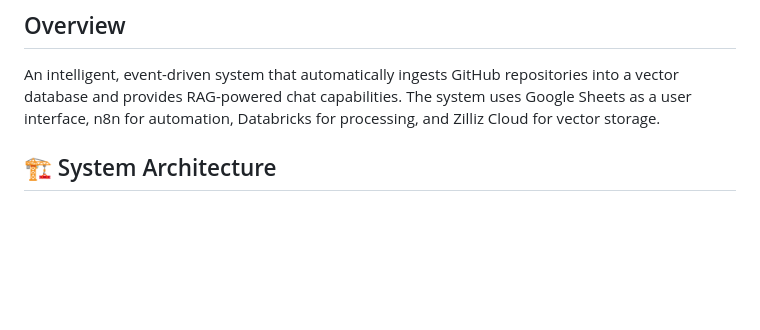
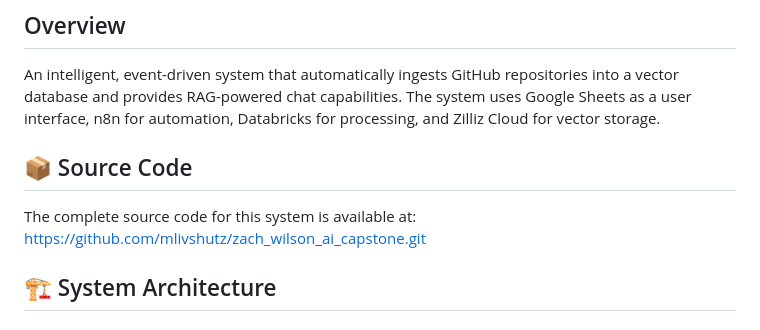
Before and after one commit to mlivshutz/zach_wilson_ai_capstone, a Markdown page: README.md, the part around the change. Rendered like a GitHub page; blank space fills up the shorter version.

Commit message:
added link to github repo

```diff
--- a/README.md
+++ b/README.md
@@ -3,6 +3,10 @@
 ## Overview
 
 An intelligent, event-driven system that automatically ingests GitHub repositories into a vector database and provides RAG-powered chat capabilities. The system uses Google Sheets as a user interface, n8n for automation, Databricks for processing, and Zilliz Cloud for vector storage.
+
+## 📦 Source Code
+
+The complete source code for this system is available at: [https://github.com/mlivshutz/zach_wilson_ai_capstone.git](https://github.com/mlivshutz/zach_wilson_ai_capstone.git)
 
 ## 🏗️ System Architecture
 
```
